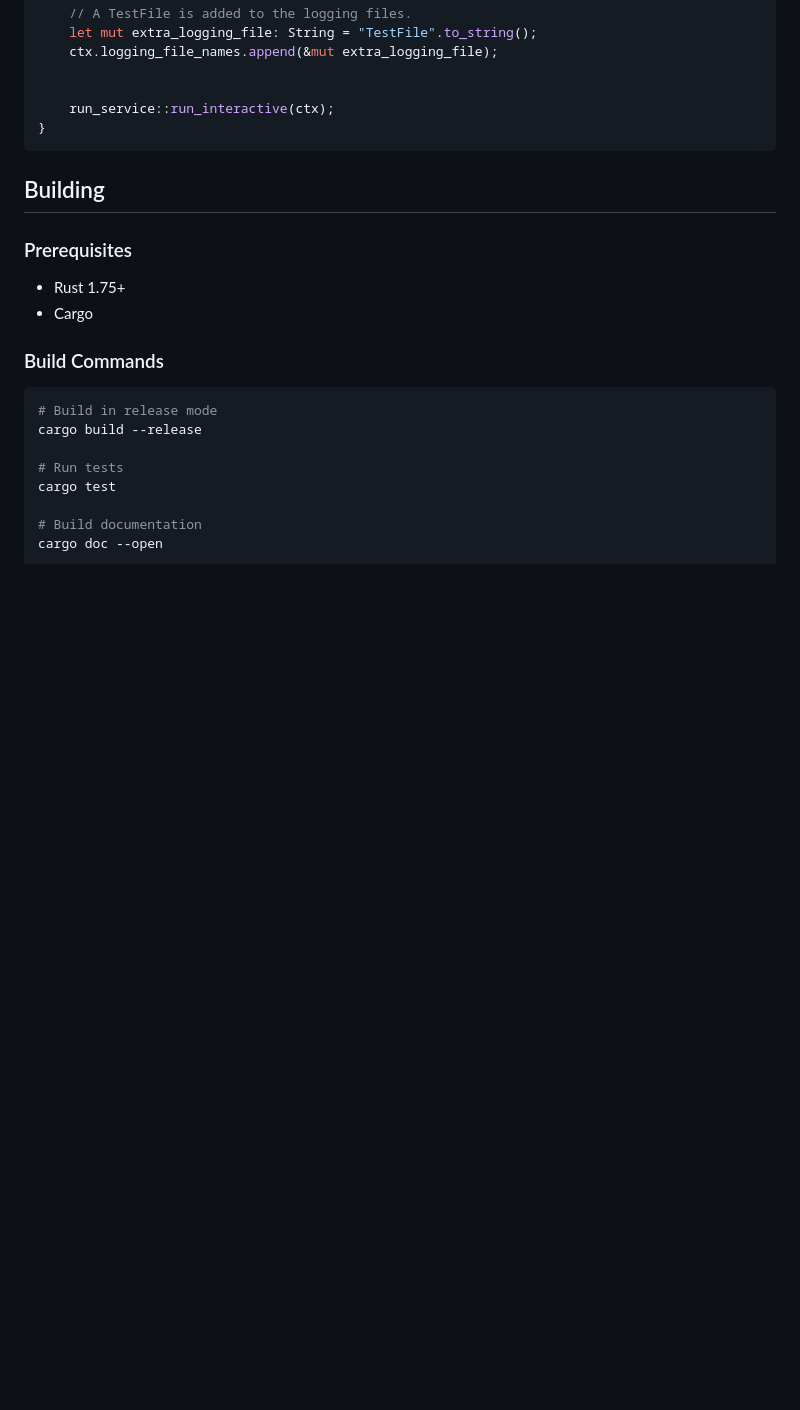
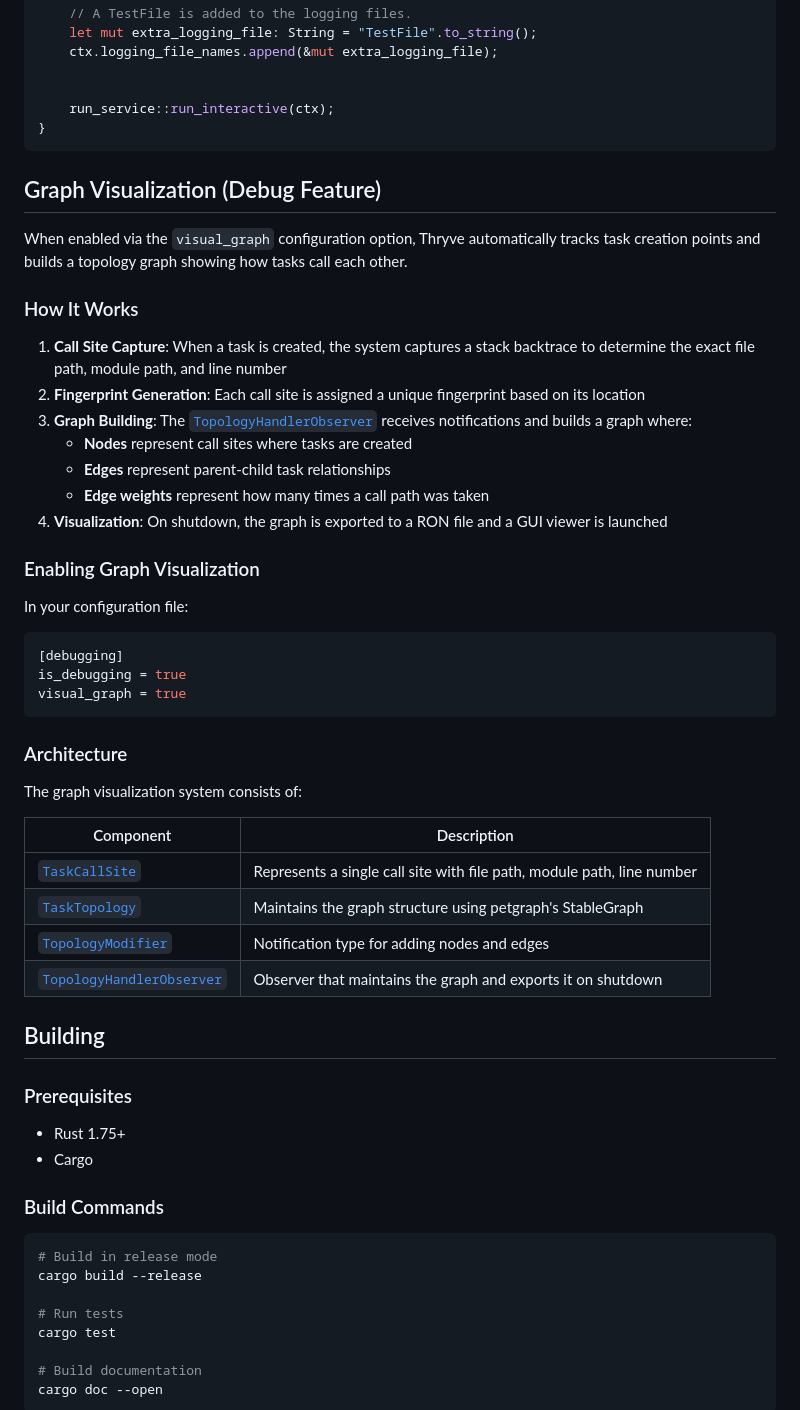
Before and after one commit to ItzEnigma/thryve, a Markdown page: README.md, the part around one of its changes. Drawn GitHub-style; blank space fills up the shorter version.

````diff
--- a/README.md
+++ b/README.md
@@ -357,6 +361,42 @@ fn main(){
     run_service::run_interactive(ctx);
 }
 ```
+
+## Graph Visualization (Debug Feature)
+
+When enabled via the `visual_graph` configuration option, Thryve automatically tracks task creation points and builds a topology graph showing how tasks call each other.
+
+### How It Works
+
+1. **Call Site Capture**: When a task is created, the system captures a stack backtrace to determine the exact file path, module path, and line number
+2. **Fingerprint Generation**: Each call site is assigned a unique fingerprint based on its location
+3. **Graph Building**: The [`TopologyHandlerObserver`](thryve_observers/src/topology_handler.rs) receives notifications and builds a graph where:
+   - **Nodes** represent call sites where tasks are created
+   - **Edges** represent parent-child task relationships
+   - **Edge weights** represent how many times a call path was taken
+4. **Visualization**: On shutdown, the graph is exported to a RON file and a GUI viewer is launched
+
+### Enabling Graph Visualization
+
+In your configuration file:
+
+```toml
+[debugging]
+is_debugging = true
+visual_graph = true
+```
+
+### Architecture
+
+The graph visualization system consists of:
+
+| Component | Description |
+|-----------|-------------|
+| [`TaskCallSite`](thryve_utils/src/graphs/callsite.rs) | Represents a single call site with file path, module path, line number |
+| [`TaskTopology`](thryve_utils/src/graphs/graph.rs) | Maintains the graph structure using petgraph's StableGraph |
+| [`TopologyModifier`](thryve_utils/src/packets/notif_topology.rs) | Notification type for adding nodes and edges |
+| [`TopologyHandlerObserver`](thryve_observers/src/topology_handler.rs) | Observer that maintains the graph and exports it on shutdown |
+
 
 ## Building
 
````
Also changed, not shown: other parts of README.md (+4 -0 lines), md_images/Architecture.png, 10 other files.
